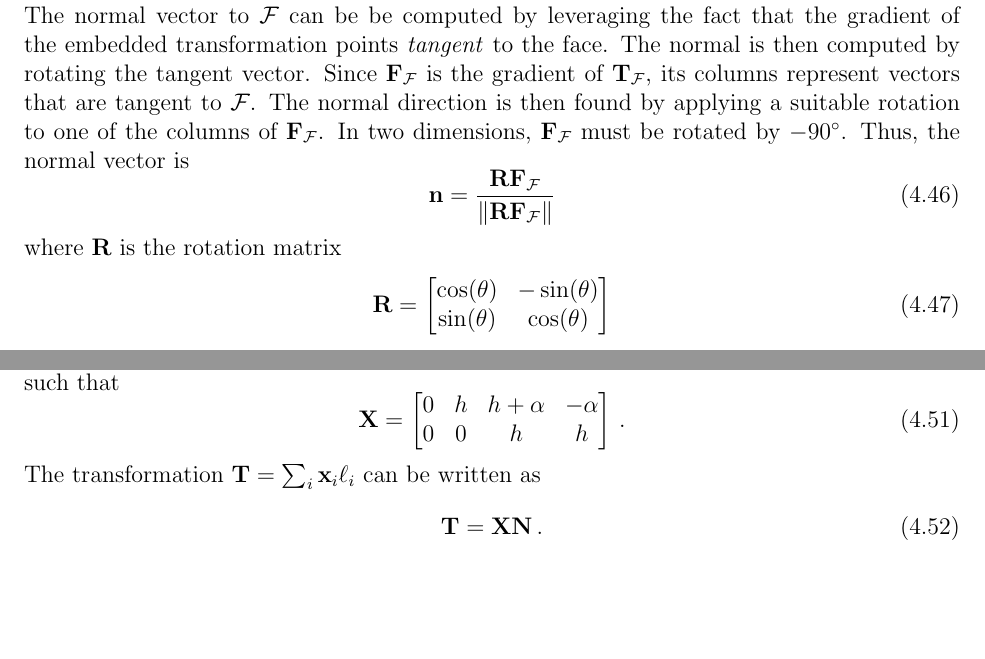
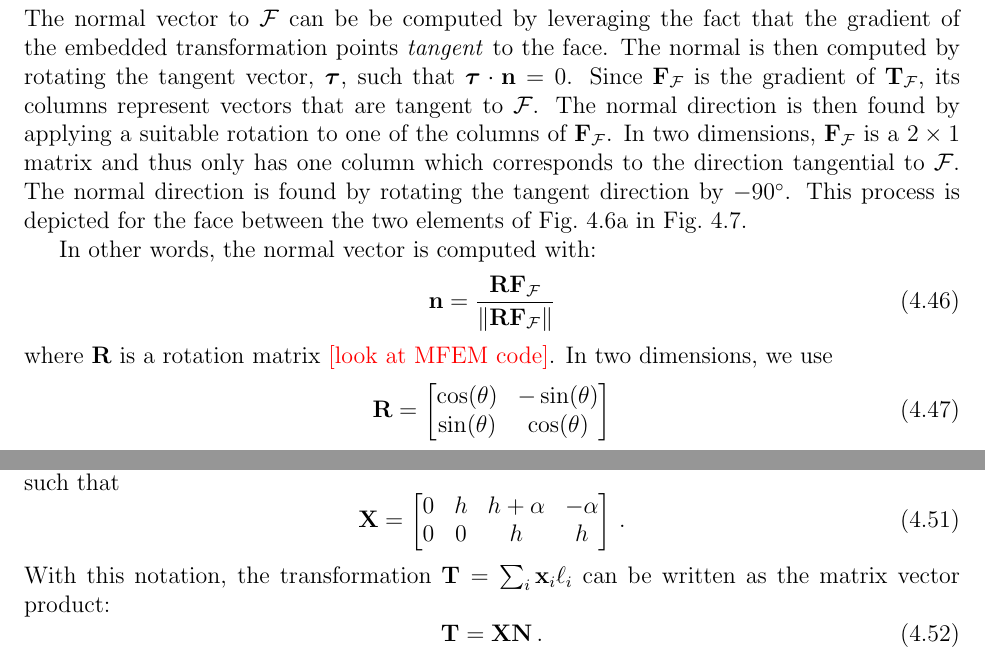
Before and after one commit to smsolivier/dissertation, a LaTeX thesis (doc.tex, which reads chapters/fem.tex): two parts of pages 46 and 47 of 161, joined at a grey line, cut so that both start at the same text, the shorter picture padded with empty space. Compiled offline with pdfLaTeX.

Commit message:
read through of fem

```diff
--- a/chapters/fem.tex
+++ b/chapters/fem.tex
@@ -400,9 +403,11 @@ We then have that the characteristic length of the face is
 	\end{equation}
-The normal vector to $\mathcal{F}$ can be be computed by leveraging the fact that the gradient of the embedded transformation points \emph{tangent} to the face. The normal is then computed by rotating the tangent vector. Since $\F_\mathcal{F}$ is the gradient of $\T_\mathcal{F}$, its columns represent vectors that are tangent to $\mathcal{F}$. The normal direction is then found by applying a suitable rotation to one of the columns of $\F_\mathcal{F}$. In two dimensions, $\F_\mathcal{F}$ must be rotated by $-90^\circ$. Thus, the normal vector is
+The normal vector to $\mathcal{F}$ can be be computed by leveraging the fact that the gradient of the embedded transformation points \emph{tangent} to the face. The normal is then computed by rotating the tangent vector, $\tang$, such that $\tang\cdot\n = 0$. Since $\F_\mathcal{F}$ is the gradient of $\T_\mathcal{F}$, its columns represent vectors that are tangent to $\mathcal{F}$. The normal direction is then found by applying a suitable rotation to one of the columns of $\F_\mathcal{F}$. In two dimensions, $\F_\mathcal{F}$ is a $2\times 1$ matrix and thus only has one column which corresponds to the direction tangential to $\mathcal{F}$. The normal direction is found by rotating the tangent direction by $-90^\circ$. This process is depicted for the face between the two elements of Fig.~\ref{fem:quadmesh} in Fig.~\ref{fem:normal_diag}.
+
+In other words, the normal vector is computed with:
 	\begin{equation}
 		\n = \frac{\mat{R}\F_\mathcal{F}}{\|\mat{R}\F_\mathcal{F}\|}
 	\end{equation}
-where $\mat{R}$ is the rotation matrix
+where $\mat{R}$ is a rotation matrix \todo{look at MFEM code}. In two dimensions, we use
 	\begin{equation}
 		\mat{R} = \begin{bmatrix}
 			\cos(\theta) & -\sin(\theta) \\ \sin(\theta) & \cos(\theta)
@@ -448,7 +453,7 @@ Let $\mat{N} = \vector{\ell_1 & \ldots & \ell_4}$ and $\mat{X}$ the matrix of no
 			0 & 0 & h & h
 		\end{bmatrix} \,.
 	\end{equation}
-The transformation $\T = \sum_i \x_i \ell_i$ can be written as
+With this notation, the transformation $\T = \sum_i \x_i \ell_i$ can be written as the matrix vector product:
 	\begin{equation}
 		\T = \mat{X} \mat{N} \,.
 	\end{equation}
```
Also changed, not shown: chapters/fem.tex (13 more changed lines).
